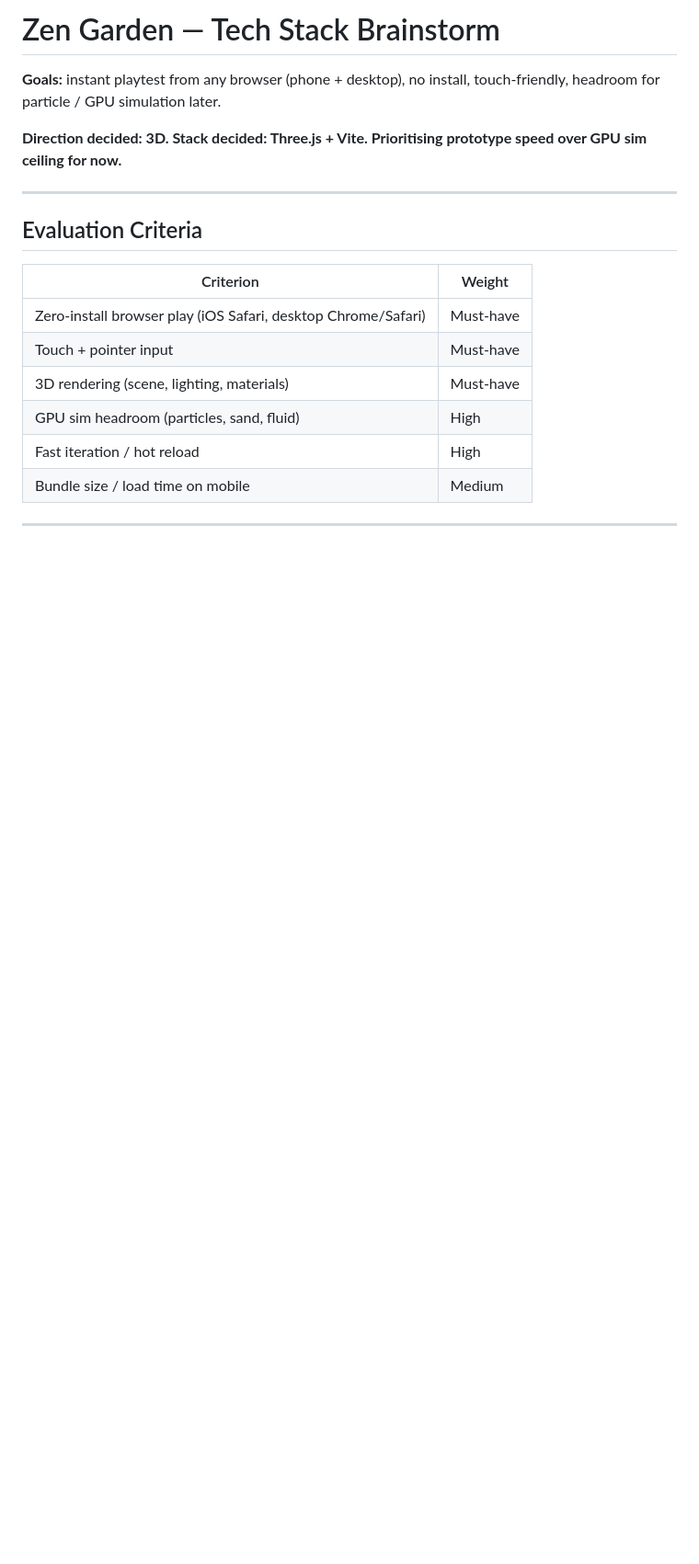
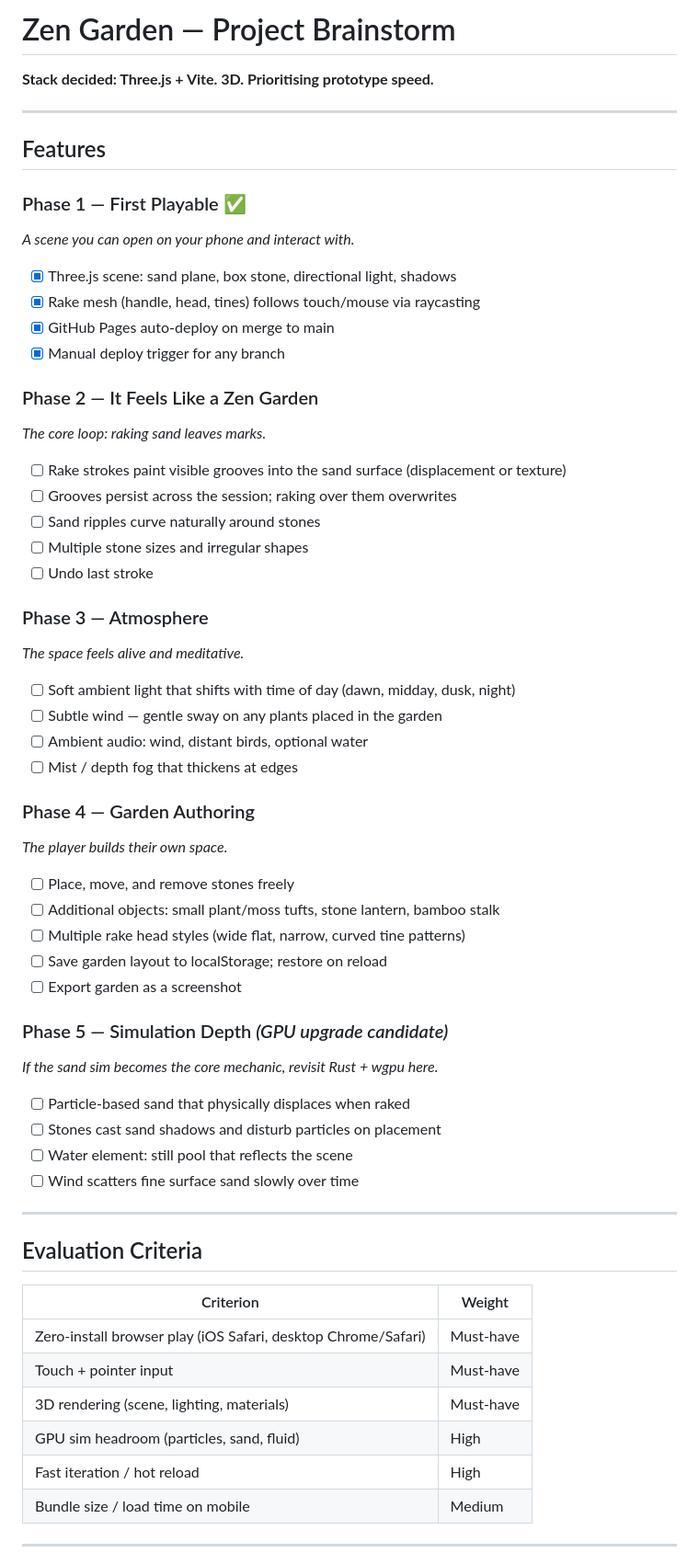
Before and after one commit to qingyouzhao/zen-garden, a Markdown page: README.md, the part around the change. Shown at 92% size. GitHub-like rendering; blank space fills up the shorter version.

Commit message:
Add phased feature enumeration to README
Five phases from first playable through GPU simulation depth.
Phase 1 marked complete. Phases 2-4 are the core game loop, atmosphere,
and authoring. Phase 5 flags the Rust + wgpu upgrade decision point.

https://claude.ai/code/session_01MvmNcPwcMogtLzr66xjy7j

```diff
--- a/README.md
+++ b/README.md
@@ -1,8 +1,52 @@
-# Zen Garden — Tech Stack Brainstorm
+# Zen Garden — Project Brainstorm
 
-**Goals:** instant playtest from any browser (phone + desktop), no install, touch-friendly, headroom for particle / GPU simulation later.
+**Stack decided: Three.js + Vite. 3D. Prioritising prototype speed.**
 
-**Direction decided: 3D. Stack decided: Three.js + Vite. Prioritising prototype speed over GPU sim ceiling for now.**
+---
+
+## Features
+
+### Phase 1 — First Playable ✅
+*A scene you can open on your phone and interact with.*
+
+- [x] Three.js scene: sand plane, box stone, directional light, shadows
+- [x] Rake mesh (handle, head, tines) follows touch/mouse via raycasting
+- [x] GitHub Pages auto-deploy on merge to main
+- [x] Manual deploy trigger for any branch
+
+### Phase 2 — It Feels Like a Zen Garden
+*The core loop: raking sand leaves marks.*
+
+- [ ] Rake strokes paint visible grooves into the sand surface (displacement or texture)
+- [ ] Grooves persist across the session; raking over them overwrites
+- [ ] Sand ripples curve naturally around stones
+- [ ] Multiple stone sizes and irregular shapes
+- [ ] Undo last stroke
+
+### Phase 3 — Atmosphere
+*The space feels alive and meditative.*
+
+- [ ] Soft ambient light that shifts with time of day (dawn, midday, dusk, night)
+- [ ] Subtle wind — gentle sway on any plants placed in the garden
+- [ ] Ambient audio: wind, distant birds, optional water
+- [ ] Mist / depth fog that thickens at edges
+
+### Phase 4 — Garden Authoring
+*The player builds their own space.*
+
+- [ ] Place, move, and remove stones freely
+- [ ] Additional objects: small plant/moss tufts, stone lantern, bamboo stalk
+- [ ] Multiple rake head styles (wide flat, narrow, curved tine patterns)
+- [ ] Save garden layout to localStorage; restore on reload
+- [ ] Export garden as a screenshot
+
+### Phase 5 — Simulation Depth *(GPU upgrade candidate)*
+*If the sand sim becomes the core mechanic, revisit Rust + wgpu here.*
+
+- [ ] Particle-based sand that physically displaces when raked
+- [ ] Stones cast sand shadows and disturb particles on placement
+- [ ] Water element: still pool that reflects the scene
+- [ ] Wind scatters fine surface sand slowly over time
 
 ---
 
```
